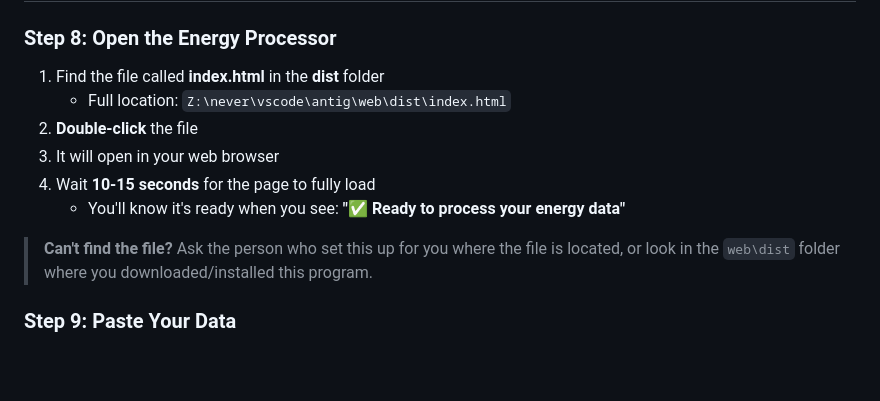
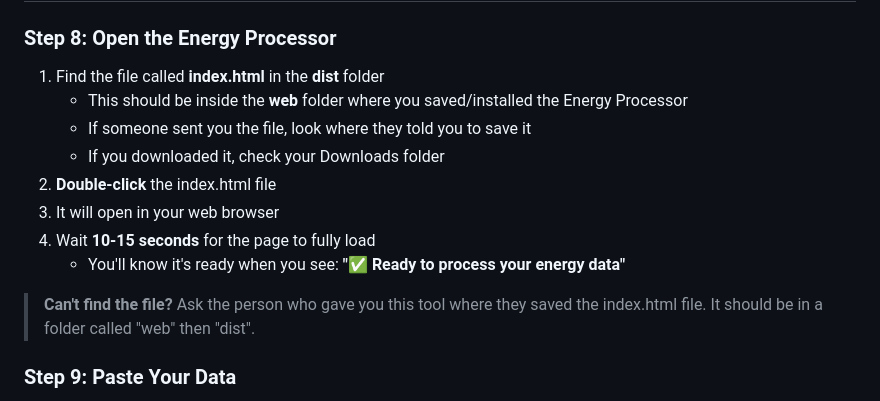
Before and after one commit to neveripe/antig, a Markdown page: web/USER_GUIDE.md, the part around the change. Drawn GitHub-style; blank space fills up the shorter version.

Commit message:
Fix USER_GUIDE: Remove hardcoded file path

```diff
--- a/web/USER_GUIDE.md
+++ b/web/USER_GUIDE.md
@@ -94,13 +94,15 @@ Follow these steps **exactly** as written:
 ### Step 8: Open the Energy Processor
 
 1. Find the file called **index.html** in the **dist** folder
-   - Full location: `Z:\never\vscode\antig\web\dist\index.html`
-2. **Double-click** the file
+   - This should be inside the **web** folder where you saved/installed the Energy Processor
+   - If someone sent you the file, look where they told you to save it
+   - If you downloaded it, check your Downloads folder
+2. **Double-click** the index.html file
 3. It will open in your web browser
 4. Wait **10-15 seconds** for the page to fully load
    - You'll know it's ready when you see: **"✅ Ready to process your energy data"**
 
-> **Can't find the file?** Ask the person who set this up for you where the file is located, or look in the `web\dist` folder where you downloaded/installed this program.
+> **Can't find the file?** Ask the person who gave you this tool where they saved the index.html file. It should be in a folder called "web" then "dist".
 
 ### Step 9: Paste Your Data
 
```
